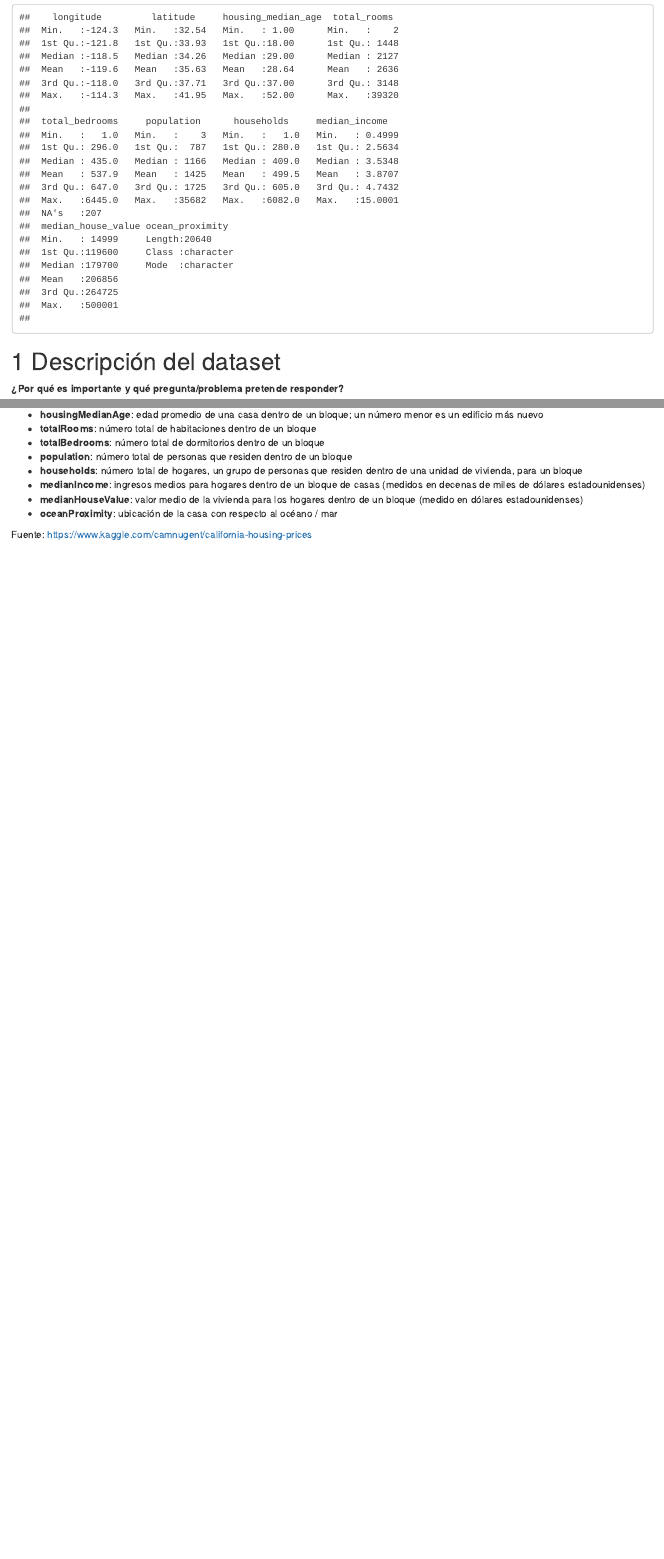
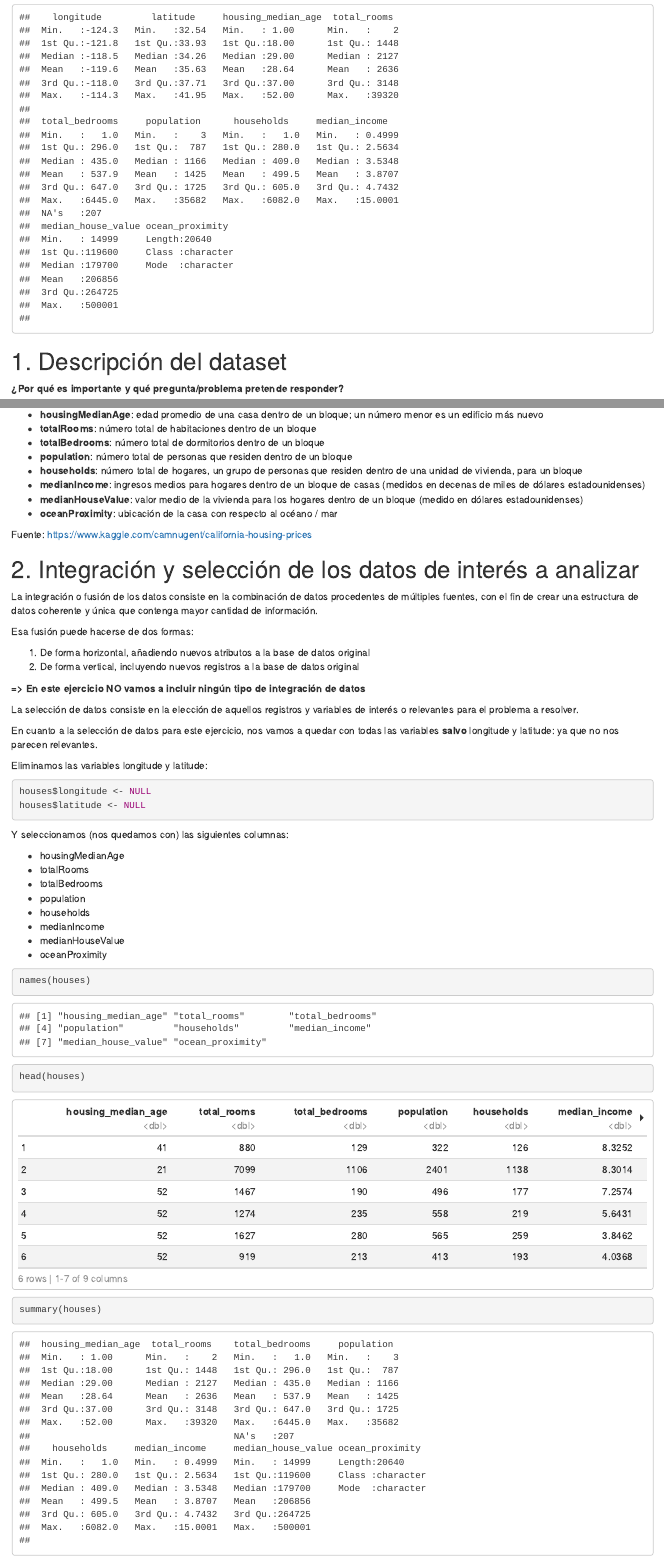
Before and after one commit to Cs4r/california-housing-prices, an R Markdown document (limpieza-y-analisis_cesar.Rmd): the page in a window 1100 px wide, from 1690 px down, and a second part further down, joined at a grey line. Rendered offline with R 4.5, knitr and Pandoc, with nearby package versions.

Commit message:
Apartado 2 completado

````diff
--- a/limpieza-y-analisis_cesar.Rmd
+++ b/limpieza-y-analisis_cesar.Rmd
@@ -58,7 +59,7 @@ any(is.na(houses))
 summary(houses)
 ```
 
-# 1 Descripción del dataset
+# 1. Descripción del dataset
 
 **¿Por qué es importante y qué pregunta/problema pretende responder?**
 
@@ -83,3 +83,49 @@ El dataset tiene 20640 filas y 10 columnas. Las columnas son las siguientes:
 * **oceanProximity**: ubicación de la casa con respecto al océano / mar
 
 Fuente: https://www.kaggle.com/camnugent/california-housing-prices
+
+# 2. Integración y selección de los datos de interés a analizar
+
+La integración o fusión de los datos consiste en la combinación de datos procedentes de múltiples fuentes, con el fin de crear una estructura de datos coherente y única que contenga mayor cantidad de información.
+
+Esa fusión puede hacerse de dos formas:
+
+1. De forma horizontal, añadiendo nuevos atributos a la base de datos original
+2. De forma vertical, incluyendo nuevos registros a la base de datos original
+
+**=> En este ejercicio NO vamos a incluir ningún tipo de integración de datos**
+
+La selección de datos consiste en la elección de aquellos registros y variables de interés o relevantes para el problema a resolver.
+
+En cuanto a la selección de datos para este ejercicio, nos vamos a quedar con todas las variables **salvo** longitude y latitude: ya que no nos parecen relevantes.
+
+Eliminamos las variables longitude y latitude:
+
+```{r}
+houses$longitude <- NULL
+houses$latitude <- NULL
+```
+
+Y seleccionamos (nos quedamos con) las siguientes columnas:
+
+* housingMedianAge
+* totalRooms
+* totalBedrooms
+* population
+* households
+* medianIncome
+* medianHouseValue
+* oceanProximity
+
+
+```{r}
+names(houses)
+```
+
+```{r}
+head(houses)
+```
+
+```{r}
+summary(houses)
+```
````
Also changed, not shown: limpieza-y-analisis_cesar.Rmd (2 more changed lines).
